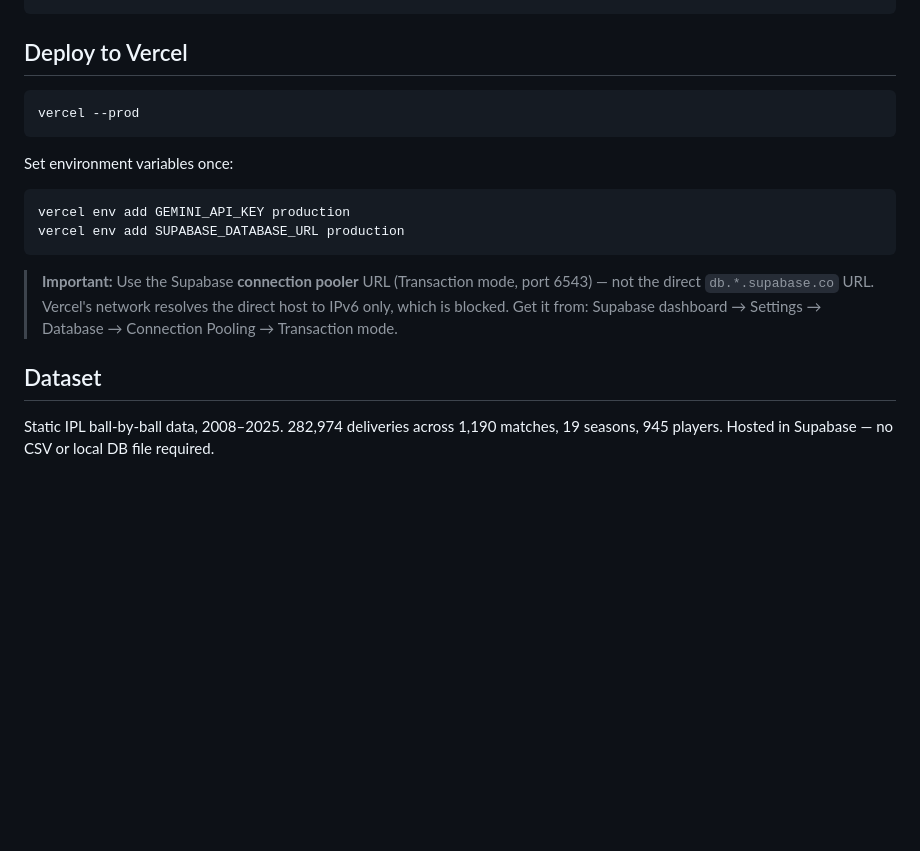
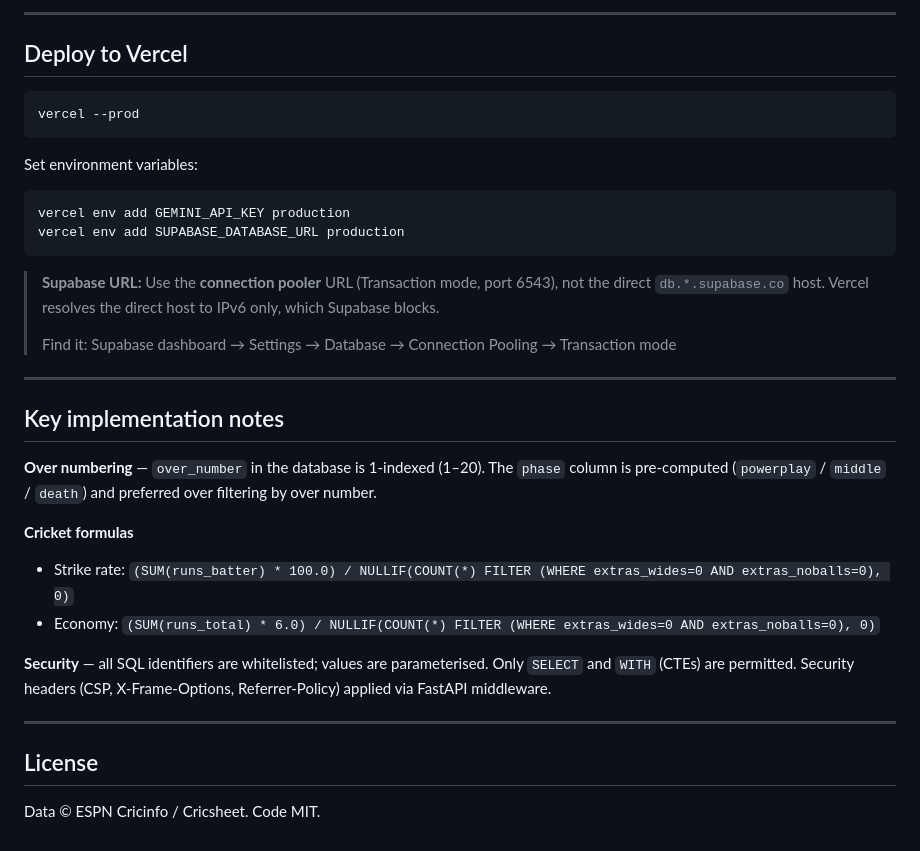
Before and after one commit to VikAnalytics/ipl-analytics, a Markdown page: README.md, the part around one of its changes. GitHub-like rendering; blank space fills up the shorter version.

````diff
--- a/README.md
+++ b/README.md
@@ -72,4 +173,6 @@ uvicorn server:app --reload   # http://localhost:8000
 ```
+
+---
 
 ## Deploy to Vercel
 
@@ -77,16 +180,31 @@ uvicorn server:app --reload   # http://localhost:8000
 vercel --prod
 ```
 
-Set environment variables once:
+Set environment variables:
 
 ```bash
 vercel env add GEMINI_API_KEY production
 vercel env add SUPABASE_DATABASE_URL production
 ```
 
-> **Important:** Use the Supabase **connection pooler** URL (Transaction mode, port 6543) — not the direct `db.*.supabase.co` URL. Vercel's network resolves the direct host to IPv6 only, which is blocked.
-> Get it from: Supabase dashboard → Settings → Database → Connection Pooling → Transaction mode.
+> **Supabase URL:** Use the **connection pooler** URL (Transaction mode, port 6543), not the direct `db.*.supabase.co` host. Vercel resolves the direct host to IPv6 only, which Supabase blocks.
+>
+> Find it: Supabase dashboard → Settings → Database → Connection Pooling → Transaction mode
 
-## Dataset
+---
 
-Static IPL ball-by-ball data, 2008–2025. 282,974 deliveries across 1,190 matches, 19 seasons, 945 players. Hosted in Supabase — no CSV or local DB file required.
+## Key implementation notes
+
+**Over numbering** — `over_number` in the database is 1-indexed (1–20). The `phase` column is pre-computed (`powerplay` / `middle` / `death`) and preferred over filtering by over number.
+
+**Cricket formulas**
+- Strike rate: `(SUM(runs_batter) * 100.0) / NULLIF(COUNT(*) FILTER (WHERE extras_wides=0 AND extras_noballs=0), 0)`
+- Economy: `(SUM(runs_total) * 6.0) / NULLIF(COUNT(*) FILTER (WHERE extras_wides=0 AND extras_noballs=0), 0)`
+
+**Security** — all SQL identifiers are whitelisted; values are parameterised. Only `SELECT` and `WITH` (CTEs) are permitted. Security headers (CSP, X-Frame-Options, Referrer-Policy) applied via FastAPI middleware.
+
+---
+
+## License
+
+Data © ESPN Cricinfo / Cricsheet. Code MIT.
````
Also changed, not shown: other parts of README.md (+142 -41 lines).
